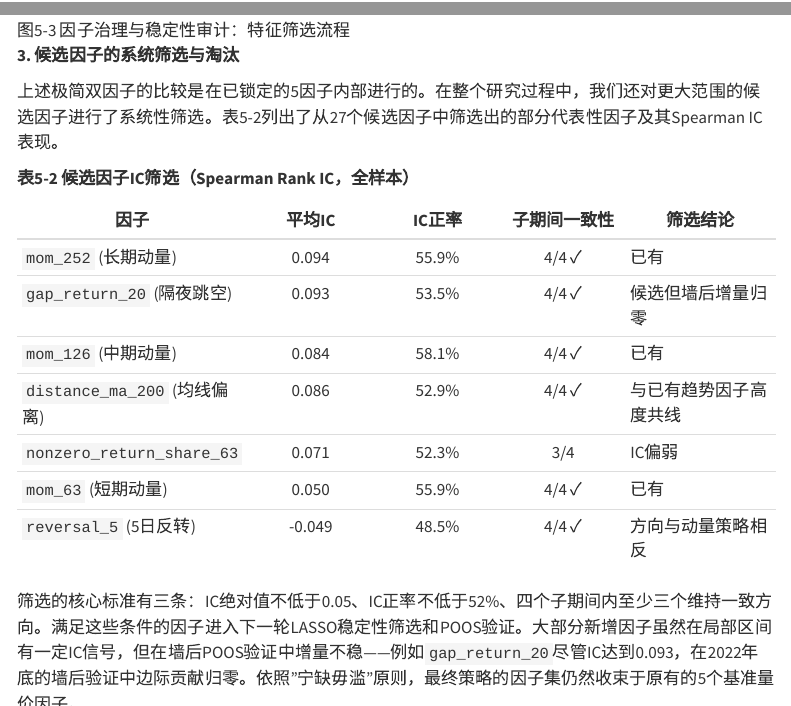
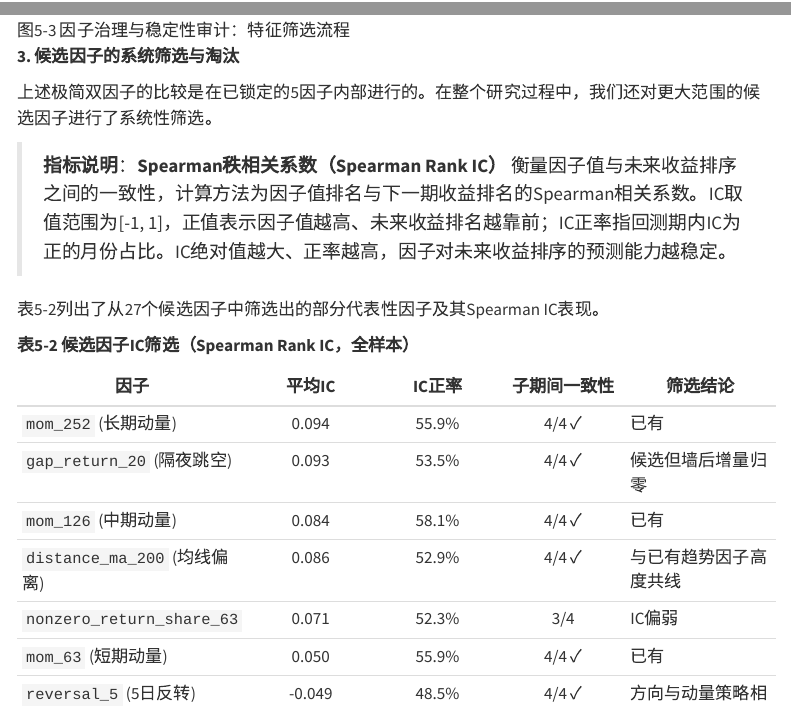
Before and after one commit to DonGCode-AF1/quant-research-platform, a Quarto document (docs/classroom-report/final_report.qmd): the page in a window 1100 px wide, from 17850 px down, and a second part further down, joined at a grey line. Rendered offline with R 4.5, knitr and Pandoc in place of Quarto, with nearby package versions; menus at the side of the page are left out.

Commit message:
docs: 添加指标定义 - Sharpe/CAGR/MaxDD(@§4.3.4), IC(@§5.2.2), 动量公式说明(@§3.2)

```diff
--- a/docs/classroom-report/final_report.qmd
+++ b/docs/classroom-report/final_report.qmd
@@ -798,7 +800,11 @@
 
 **3. 候选因子的系统筛选与淘汰**
 
-上述极简双因子的比较是在已锁定的5因子内部进行的。在整个研究过程中，我们还对更大范围的候选因子进行了系统性筛选。表5-2列出了从27个候选因子中筛选出的部分代表性因子及其Spearman IC表现。
+上述极简双因子的比较是在已锁定的5因子内部进行的。在整个研究过程中，我们还对更大范围的候选因子进行了系统性筛选。
+
+> **指标说明**：**Spearman秩相关系数（Spearman Rank IC）** 衡量因子值与未来收益排序之间的一致性，计算方法为因子值排名与下一期收益排名的Spearman相关系数。IC取值范围为[-1, 1]，正值表示因子值越高、未来收益排名越靠前；IC正率指回测期内IC为正的月份占比。IC绝对值越大、正率越高，因子对未来收益排序的预测能力越稳定。
+
+表5-2列出了从27个候选因子中筛选出的部分代表性因子及其Spearman IC表现。
 
 **表5-2 候选因子IC筛选（Spearman Rank IC，全样本）**
 
```
Also changed, not shown: docs/classroom-report/final_report.qmd (2 more changed lines).
